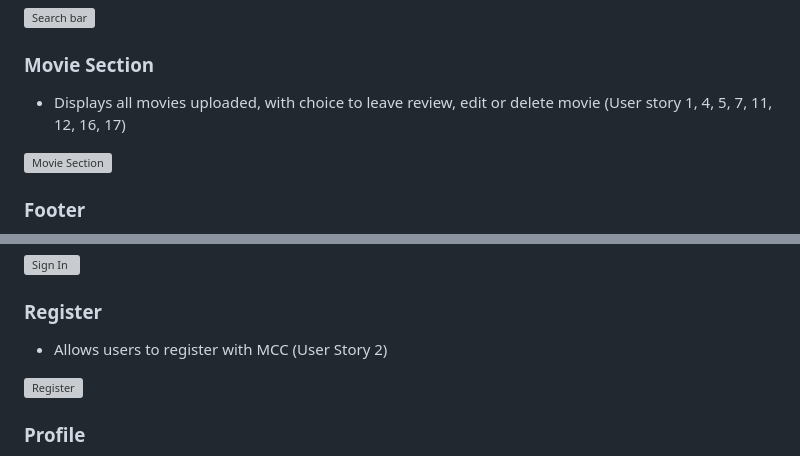
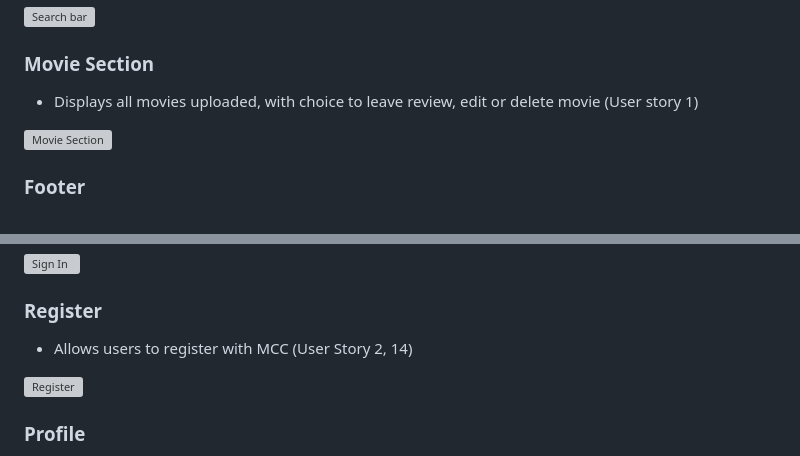
Before and after one commit to ofemiashiru/CI_MS3_MCC, a Markdown page: README.md, 2 parts joined by grey strips. Drawn GitHub-style; grey boxes are pictures that could not be loaded.

Commit message:
readme: update features with correct user story

```diff
--- a/README.md
+++ b/README.md
@@ -320,7 +318,7 @@ Using Lucid chart I created an ERD to show how data will flow and be stored with
 
 
 ### Movie Section
-- Displays all movies uploaded, with choice to leave review, edit or delete movie  (User story 1, 4, 5, 7, 11, 12, 16, 17)
+- Displays all movies uploaded, with choice to leave review, edit or delete movie  (User story 1)
 
 ![Movie Section](docs/features/feature-movie-section.gif)
 
@@ -337,7 +335,7 @@ Using Lucid chart I created an ERD to show how data will flow and be stored with
 
 
 ### Register
-- Allows users to register with MCC  (User Story 2)
+- Allows users to register with MCC  (User Story 2, 14)
 
 ![Register](docs/features/feature-register.gif)
 
```
Also changed, not shown: other parts of README.md (+0 -2 lines).
